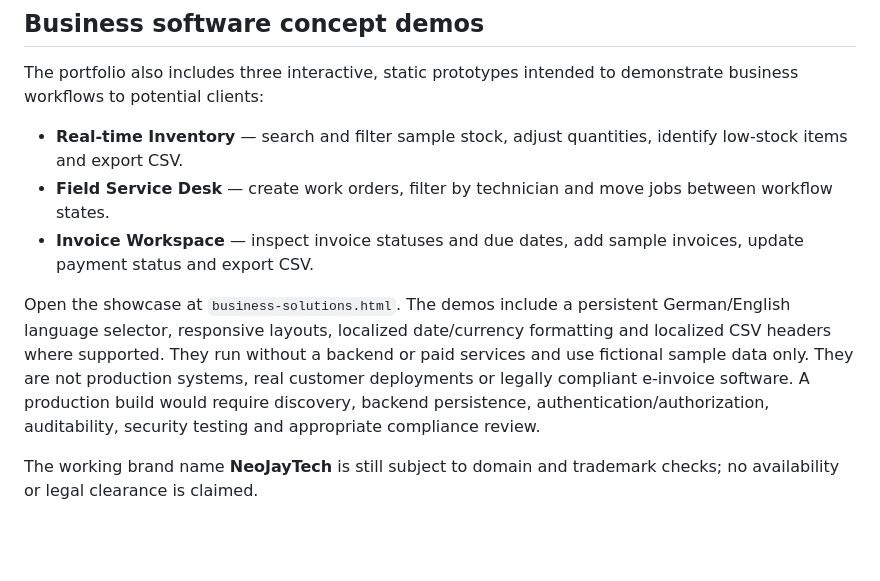
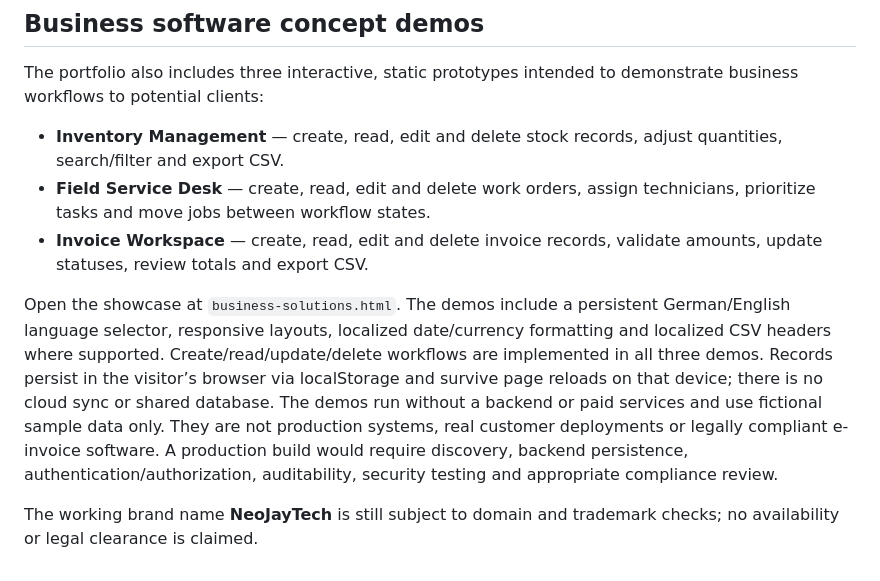
Before and after one commit to jchillah/michael-winkler-portfolio, a Markdown page: README.md, the part around the change. Drawn GitHub-style; blank space fills up the shorter version.

Commit message:
docs: document CRUD and browser-local persistence in portfolio demos

```diff
--- a/README.md
+++ b/README.md
@@ -77,10 +77,10 @@ If the site is used commercially in Germany, add the legally required provider i
 
 The portfolio also includes three interactive, static prototypes intended to demonstrate business workflows to potential clients:
 
-- **Real-time Inventory** — search and filter sample stock, adjust quantities, identify low-stock items and export CSV.
-- **Field Service Desk** — create work orders, filter by technician and move jobs between workflow states.
-- **Invoice Workspace** — inspect invoice statuses and due dates, add sample invoices, update payment status and export CSV.
+- **Inventory Management** — create, read, edit and delete stock records, adjust quantities, search/filter and export CSV.
+- **Field Service Desk** — create, read, edit and delete work orders, assign technicians, prioritize tasks and move jobs between workflow states.
+- **Invoice Workspace** — create, read, edit and delete invoice records, validate amounts, update statuses, review totals and export CSV.
 
-Open the showcase at `business-solutions.html`. The demos include a persistent German/English language selector, responsive layouts, localized date/currency formatting and localized CSV headers where supported. They run without a backend or paid services and use fictional sample data only. They are not production systems, real customer deployments or legally compliant e-invoice software. A production build would require discovery, backend persistence, authentication/authorization, auditability, security testing and appropriate compliance review.
+Open the showcase at `business-solutions.html`. The demos include a persistent German/English language selector, responsive layouts, localized date/currency formatting and localized CSV headers where supported. Create/read/update/delete workflows are implemented in all three demos. Records persist in the visitor’s browser via localStorage and survive page reloads on that device; there is no cloud sync or shared database. The demos run without a backend or paid services and use fictional sample data only. They are not production systems, real customer deployments or legally compliant e-invoice software. A production build would require discovery, backend persistence, authentication/authorization, auditability, security testing and appropriate compliance review.
 
 The working brand name **NeoJayTech** is still subject to domain and trademark checks; no availability or legal clearance is claimed.
```
